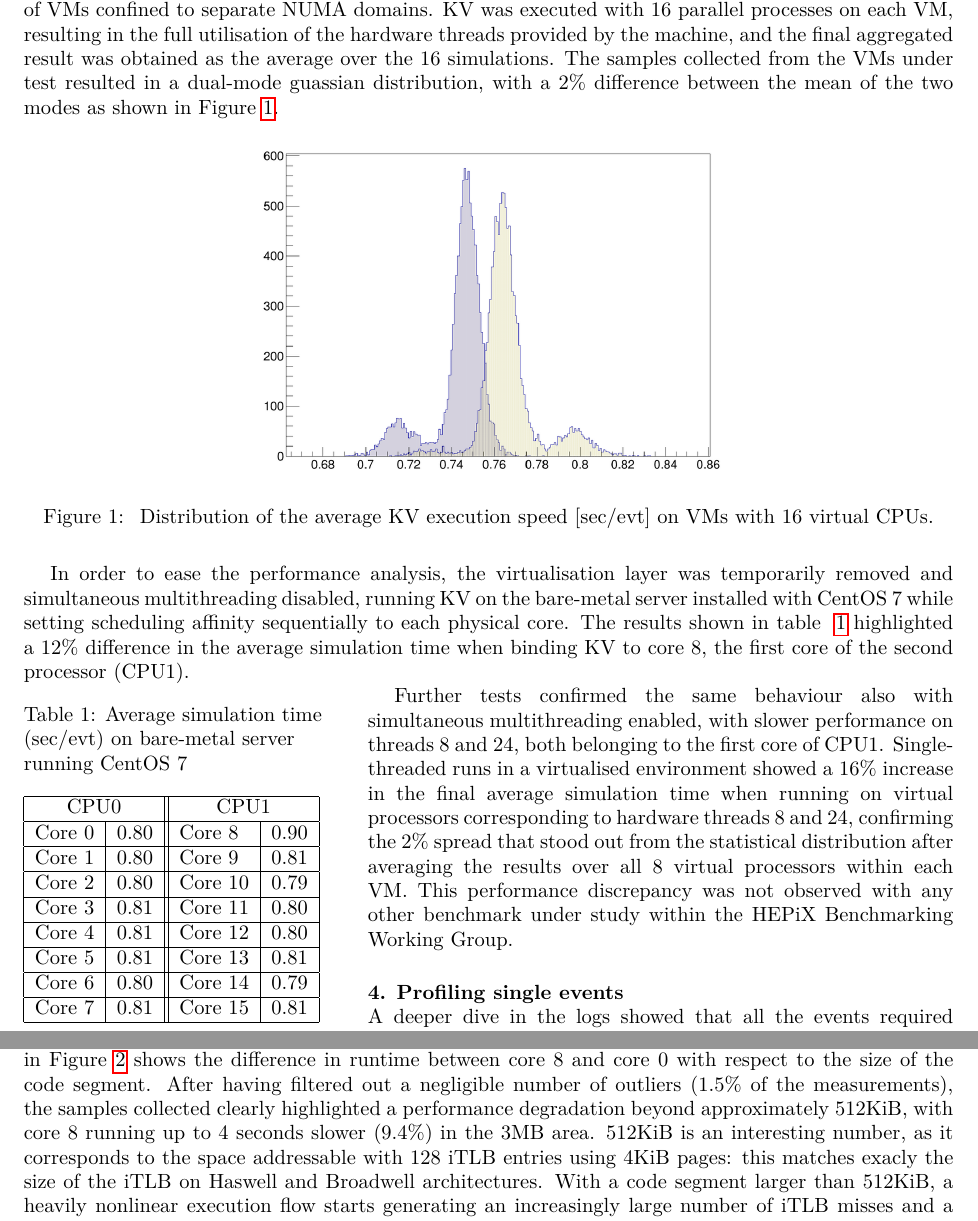
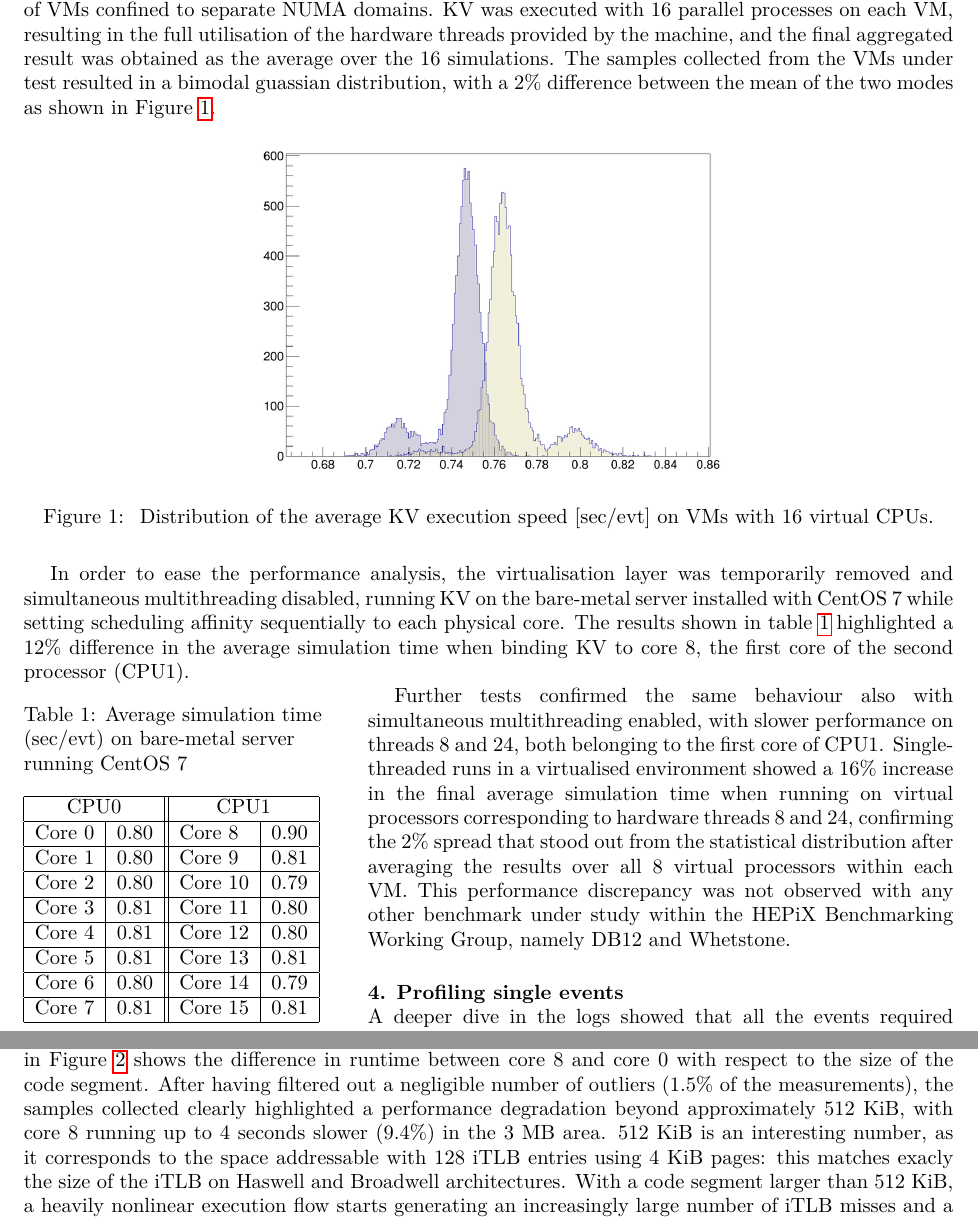
Before and after one commit to marcoguerri/article-performance-kv, a LaTeX document (kv_performance.tex, which reads intro.tex): two parts of pages 2 and 5 of 8, joined at a grey line, cut so that both start at the same text. Compiled offline with pdfLaTeX.

Commit message:
fixed few typos

```diff
--- a/intro.tex
+++ b/intro.tex
@@ -67,7 +67,7 @@ to host 2 VMs installed with SLC6 providing 16 virtual processing units each, wi
 confined to separate NUMA domains. KV was executed with 16 parallel processes
 on each VM, resulting in the full utilisation of the hardware threads provided
 by the machine, and the final aggregated result was obtained as the average over
-the 16 simulations. The samples collected from the VMs under test resulted in a dual-mode guassian
+the 16 simulations. The samples collected from the VMs under test resulted in a bimodal guassian
 distribution, with a 2\% difference between the
 mean of the two modes as shown in Figure~\ref{dual-mode-gaussian}.
 
--- a/kv_performance.tex
+++ b/kv_performance.tex
@@ -136,7 +136,7 @@ corresponding to hardware threads 8 and 24, confirming the 2\%
 spread that stood out from the statistical distribution after averaging the results
 over all 8 virtual processors within each VM. This performance discrepancy
 was not observed with any other benchmark under study within the HEPiX Benchmarking
-Working Group.
+Working Group, namely DB12 and Whetstone.
 
 
 \section{Profiling single events}
@@ -368,11 +368,11 @@ The graph in Figure~\ref{fig:runtime-difference} shows the difference in runtime
 between core 8 and core 0 with respect to the size of the code segment. After having
 filtered out a negligible number of outliers (1.5\% of the measurements),
 the samples collected clearly highlighted a performance
-degradation beyond approximately 512KiB, with core 8 running up to 4 seconds slower
-(9.4\%) in the 3MB area. 512KiB is an interesting number, as it
-corresponds to the space addressable with 128 iTLB entries using 4KiB pages: this
+degradation beyond approximately 512~KiB, with core 8 running up to 4 seconds slower
+(9.4\%) in the 3~MB area. 512~KiB is an interesting number, as it
+corresponds to the space addressable with 128 iTLB entries using 4~KiB pages: this
 matches exacly the size of the iTLB on Haswell and Broadwell architectures.
-With a code segment larger than 512KiB, a heavily nonlinear execution flow starts generating an increasingly
+With a code segment larger than 512~KiB, a heavily nonlinear execution flow starts generating an increasingly
 large number of iTLB misses and a diverging performance possibly points in the direction of different
 behaviour of the pipeline front-end in handling such events. The test was repeated
 by making use of the huge pages support of the operating
```
Also changed, not shown: intro.tex (4 more changed lines), kv_performance.tex (2 more changed lines).
